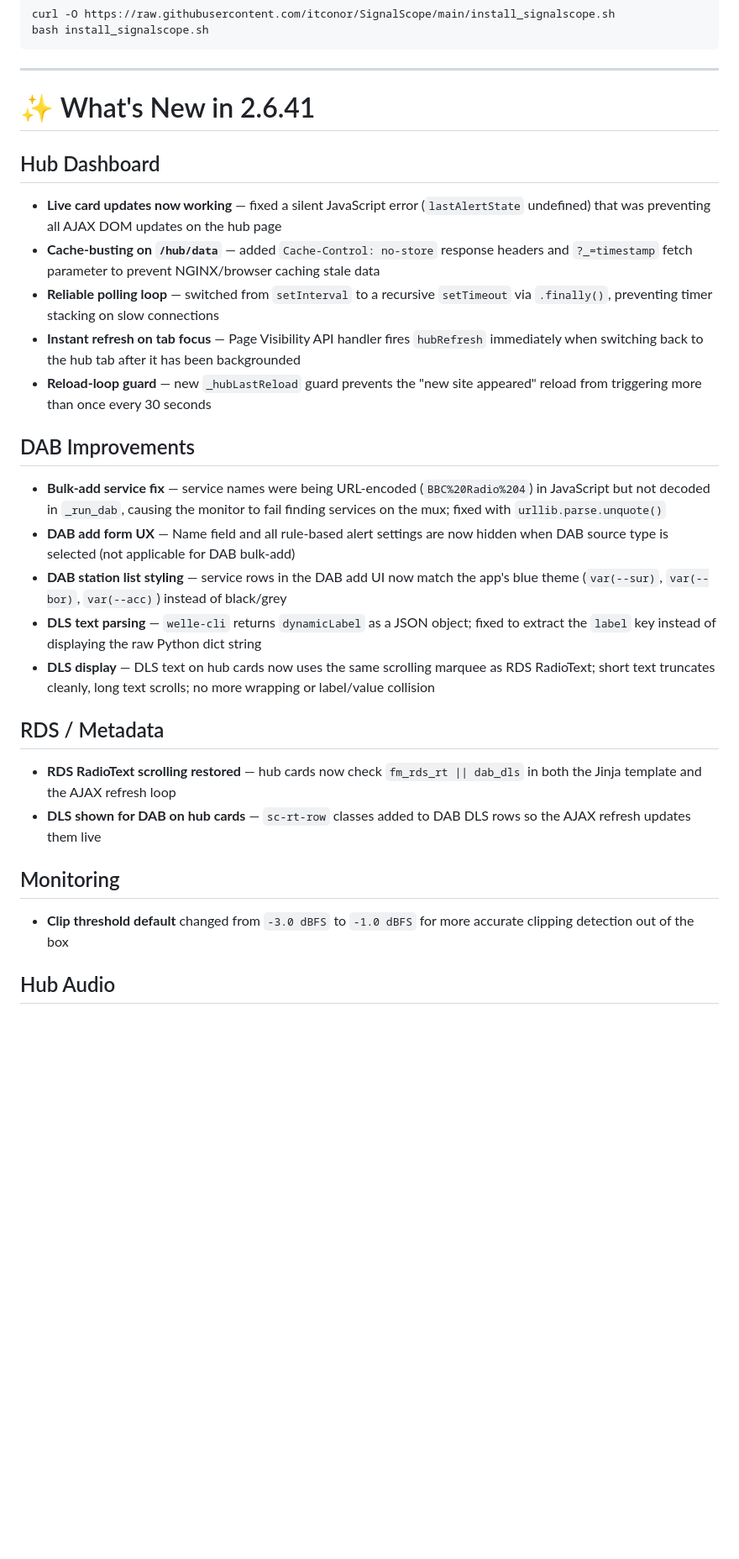
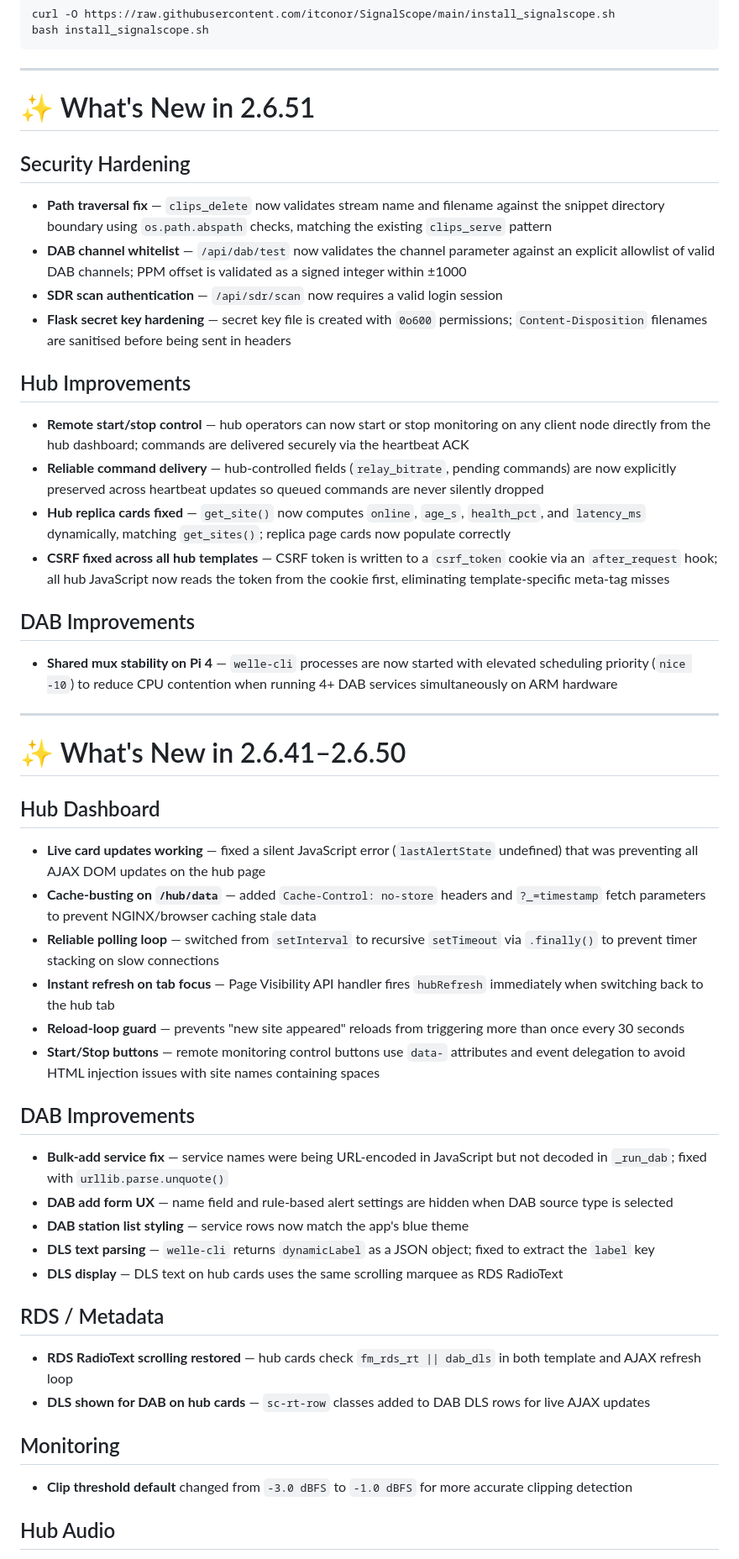
Before and after one commit to itconor/SignalScope, a Markdown page: README.md, the part around one of its changes. Shown at 84% size. Rendered like a GitHub page; blank space fills up the shorter version.

```diff
--- a/README.md
+++ b/README.md
@@ -64,27 +66,47 @@ bash install_signalscope.sh
 
 ---
 
-# ✨ What's New in 2.6.41
+# ✨ What's New in 2.6.51
+
+## Security Hardening
+- **Path traversal fix** — `clips_delete` now validates stream name and filename against the snippet directory boundary using `os.path.abspath` checks, matching the existing `clips_serve` pattern
+- **DAB channel whitelist** — `/api/dab/test` now validates the channel parameter against an explicit allowlist of valid DAB channels; PPM offset is validated as a signed integer within ±1000
+- **SDR scan authentication** — `/api/sdr/scan` now requires a valid login session
+- **Flask secret key hardening** — secret key file is created with `0o600` permissions; `Content-Disposition` filenames are sanitised before being sent in headers
+
+## Hub Improvements
+- **Remote start/stop control** — hub operators can now start or stop monitoring on any client node directly from the hub dashboard; commands are delivered securely via the heartbeat ACK
+- **Reliable command delivery** — hub-controlled fields (`relay_bitrate`, pending commands) are now explicitly preserved across heartbeat updates so queued commands are never silently dropped
+- **Hub replica cards fixed** — `get_site()` now computes `online`, `age_s`, `health_pct`, and `latency_ms` dynamically, matching `get_sites()`; replica page cards now populate correctly
+- **CSRF fixed across all hub templates** — CSRF token is written to a `csrf_token` cookie via an `after_request` hook; all hub JavaScript now reads the token from the cookie first, eliminating template-specific meta-tag misses
+
+## DAB Improvements
+- **Shared mux stability on Pi 4** — `welle-cli` processes are now started with elevated scheduling priority (`nice -10`) to reduce CPU contention when running 4+ DAB services simultaneously on ARM hardware
+
+---
+
+# ✨ What's New in 2.6.41–2.6.50
 
 ## Hub Dashboard
-- **Live card updates now working** — fixed a silent JavaScript error (`lastAlertState` undefined) that was preventing all AJAX DOM updates on the hub page
-- **Cache-busting on `/hub/data`** — added `Cache-Control: no-store` response headers and `?_=timestamp` fetch parameter to prevent NGINX/browser caching stale data
-- **Reliable polling loop** — switched from `setInterval` to a recursive `setTimeout` via `.finally()`, preventing timer stacking on slow connections
-- **Instant refresh on tab focus** — Page Visibility API handler fires `hubRefresh` immediately when switching back to the hub tab after it has been backgrounded
-- **Reload-loop guard** — new `_hubLastReload` guard prevents the "new site appeared" reload from triggering more than once every 30 seconds
+- **Live card updates working** — fixed a silent JavaScript error (`lastAlertState` undefined) that was preventing all AJAX DOM updates on the hub page
+- **Cache-busting on `/hub/data`** — added `Cache-Control: no-store` headers and `?_=timestamp` fetch parameters to prevent NGINX/browser caching stale data
+- **Reliable polling loop** — switched from `setInterval` to recursive `setTimeout` via `.finally()` to prevent timer stacking on slow connections
+- **Instant refresh on tab focus** — Page Visibility API handler fires `hubRefresh` immediately when switching back to the hub tab
+- **Reload-loop guard** — prevents "new site appeared" reloads from triggering more than once every 30 seconds
+- **Start/Stop buttons** — remote monitoring control buttons use `data-` attributes and event delegation to avoid HTML injection issues with site names containing spaces
 
 ## DAB Improvements
-- **Bulk-add service fix** — service names were being URL-encoded (`BBC%20Radio%204`) in JavaScript but not decoded in `_run_dab`, causing the monitor to fail finding services on the mux; fixed with `urllib.parse.unquote()`
-- **DAB add form UX** — Name field and all rule-based alert settings are now hidden when DAB source type is selected (not applicable for DAB bulk-add)
-- **DAB station list styling** — service rows in the DAB add UI now match the app's blue theme (`var(--sur)`, `var(--bor)`, `var(--acc)`) instead of black/grey
-- **DLS text parsing** — `welle-cli` returns `dynamicLabel` as a JSON object; fixed to extract the `label` key instead of displaying the raw Python dict string
-- **DLS display** — DLS text on hub cards now uses the same scrolling marquee as RDS RadioText; short text truncates cleanly, long text scrolls; no more wrapping or label/value collision
+- **Bulk-add service fix** — service names were being URL-encoded in JavaScript but not decoded in `_run_dab`; fixed with `urllib.parse.unquote()`
+- **DAB add form UX** — name field and rule-based alert settings are hidden when DAB source type is selected
+- **DAB station list styling** — service rows now match the app's blue theme
+- **DLS text parsing** — `welle-cli` returns `dynamicLabel` as a JSON object; fixed to extract the `label` key
+- **DLS display** — DLS text on hub cards uses the same scrolling marquee as RDS RadioText
 
 ## RDS / Metadata
-- **RDS RadioText scrolling restored** — hub cards now check `fm_rds_rt || dab_dls` in both the Jinja template and the AJAX refresh loop
-- **DLS shown for DAB on hub cards** — `sc-rt-row` classes added to DAB DLS rows so the AJAX refresh updates them live
+- **RDS RadioText scrolling restored** — hub cards check `fm_rds_rt || dab_dls` in both template and AJAX refresh loop
+- **DLS shown for DAB on hub cards** — `sc-rt-row` classes added to DAB DLS rows for live AJAX updates
 
 ## Monitoring
-- **Clip threshold default** changed from `-3.0 dBFS` to `-1.0 dBFS` for more accurate clipping detection out of the box
+- **Clip threshold default** changed from `-3.0 dBFS` to `-1.0 dBFS` for more accurate clipping detection
 
 ## Hub Audio
```
Also changed, not shown: other parts of README.md (+47 -17 lines).
